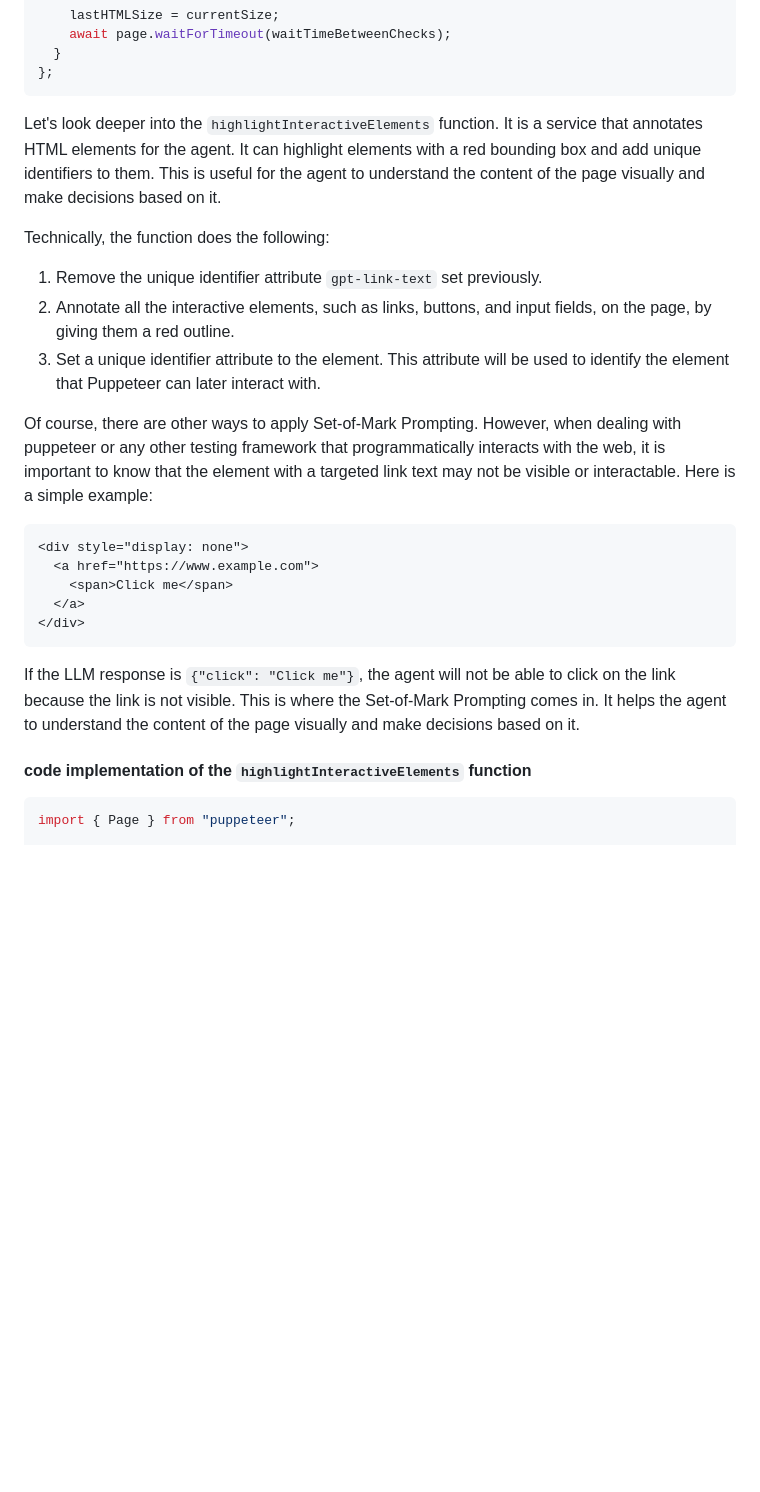
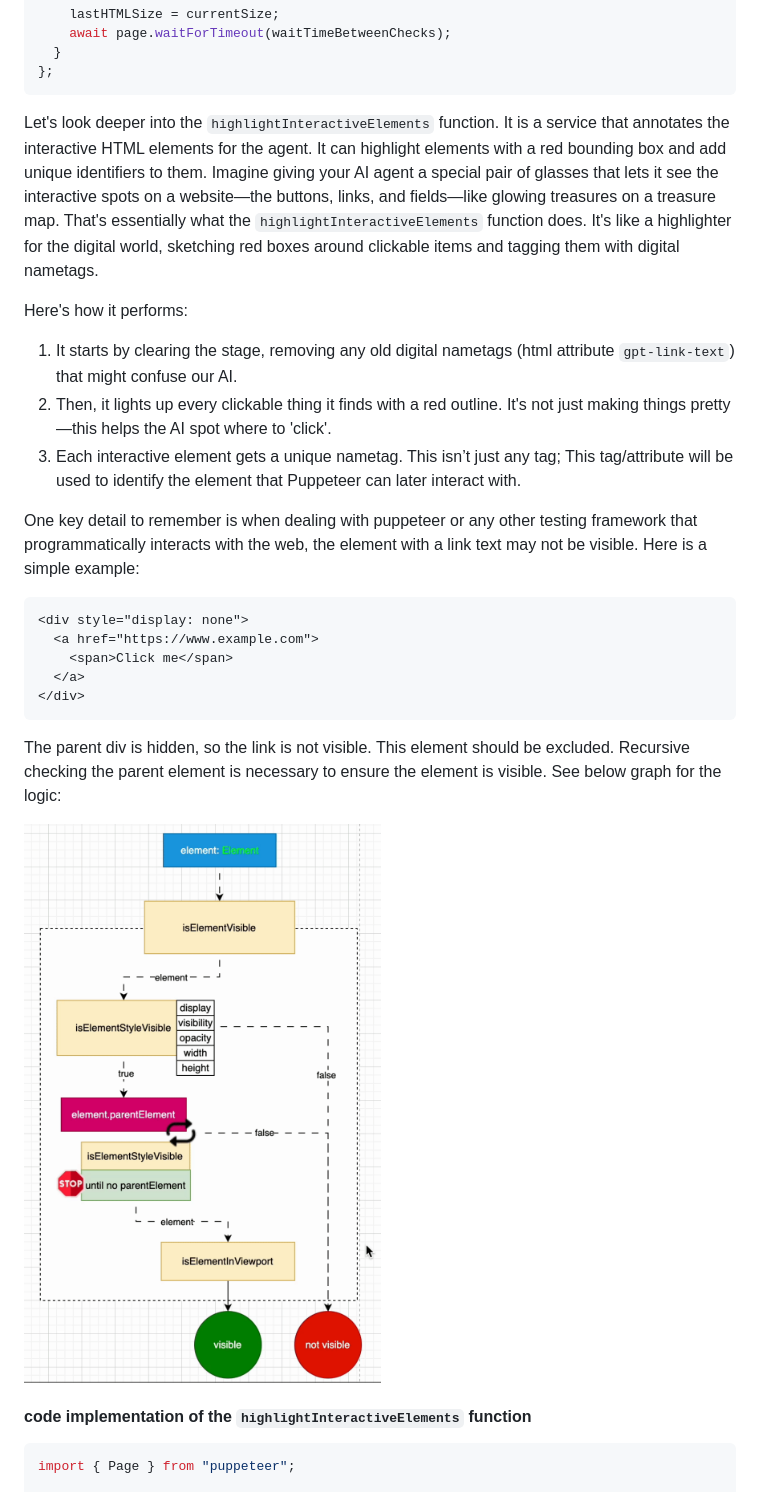
Before and after one commit to bianbianzhu/ai-web-agent, a Markdown page: agent/assets/medium.md, the part around one of its changes. Drawn GitHub-style; blank space fills up the shorter version.

````diff
--- a/agent/assets/medium.md
+++ b/agent/assets/medium.md
@@ -681,15 +685,15 @@ export const waitTillHTMLRendered = async (
 };
 ```
 
-Let's look deeper into the `highlightInteractiveElements` function. It is a service that annotates HTML elements for the agent. It can highlight elements with a red bounding box and add unique identifiers to them. This is useful for the agent to understand the content of the page visually and make decisions based on it.
+Let's look deeper into the `highlightInteractiveElements` function. It is a service that annotates the interactive HTML elements for the agent. It can highlight elements with a red bounding box and add unique identifiers to them. Imagine giving your AI agent a special pair of glasses that lets it see the interactive spots on a website—the buttons, links, and fields—like glowing treasures on a treasure map. That's essentially what the `highlightInteractiveElements` function does. It's like a highlighter for the digital world, sketching red boxes around clickable items and tagging them with digital nametags.
 
-Technically, the function does the following:
+Here's how it performs:
 
-1. Remove the unique identifier attribute `gpt-link-text` set previously.
-1. Annotate all the interactive elements, such as links, buttons, and input fields, on the page, by giving them a red outline.
-1. Set a unique identifier attribute to the element. This attribute will be used to identify the element that Puppeteer can later interact with.
+1. It starts by clearing the stage, removing any old digital nametags (html attribute `gpt-link-text`) that might confuse our AI.
+2. Then, it lights up every clickable thing it finds with a red outline. It's not just making things pretty—this helps the AI spot where to 'click'.
+3. Each interactive element gets a unique nametag. This isn’t just any tag; This tag/attribute will be used to identify the element that Puppeteer can later interact with.
 
-Of course, there are other ways to apply Set-of-Mark Prompting. However, when dealing with puppeteer or any other testing framework that programmatically interacts with the web, it is important to know that the element with a targeted link text may not be visible or interactable. Here is a simple example:
+One key detail to remember is when dealing with puppeteer or any other testing framework that programmatically interacts with the web, the element with a link text may not be visible. Here is a simple example:
 
 ```html
 <div style="display: none">
@@ -699,7 +703,9 @@ Of course, there are other ways to apply Set-of-Mark Prompting. However, when de
 </div>
 ```
 
-If the LLM response is `{"click": "Click me"}`, the agent will not be able to click on the link because the link is not visible. This is where the Set-of-Mark Prompting comes in. It helps the agent to understand the content of the page visually and make decisions based on it.
+The parent div is hidden, so the link is not visible. This element should be excluded. Recursive checking the parent element is necessary to ensure the element is visible. See below graph for the logic:
+
+<img src="is-element-visible.gif" width=600>
 
 #### code implementation of the `highlightInteractiveElements` function
 
````
Also changed, not shown: other parts of agent/assets/medium.md (+113 -20 lines).
